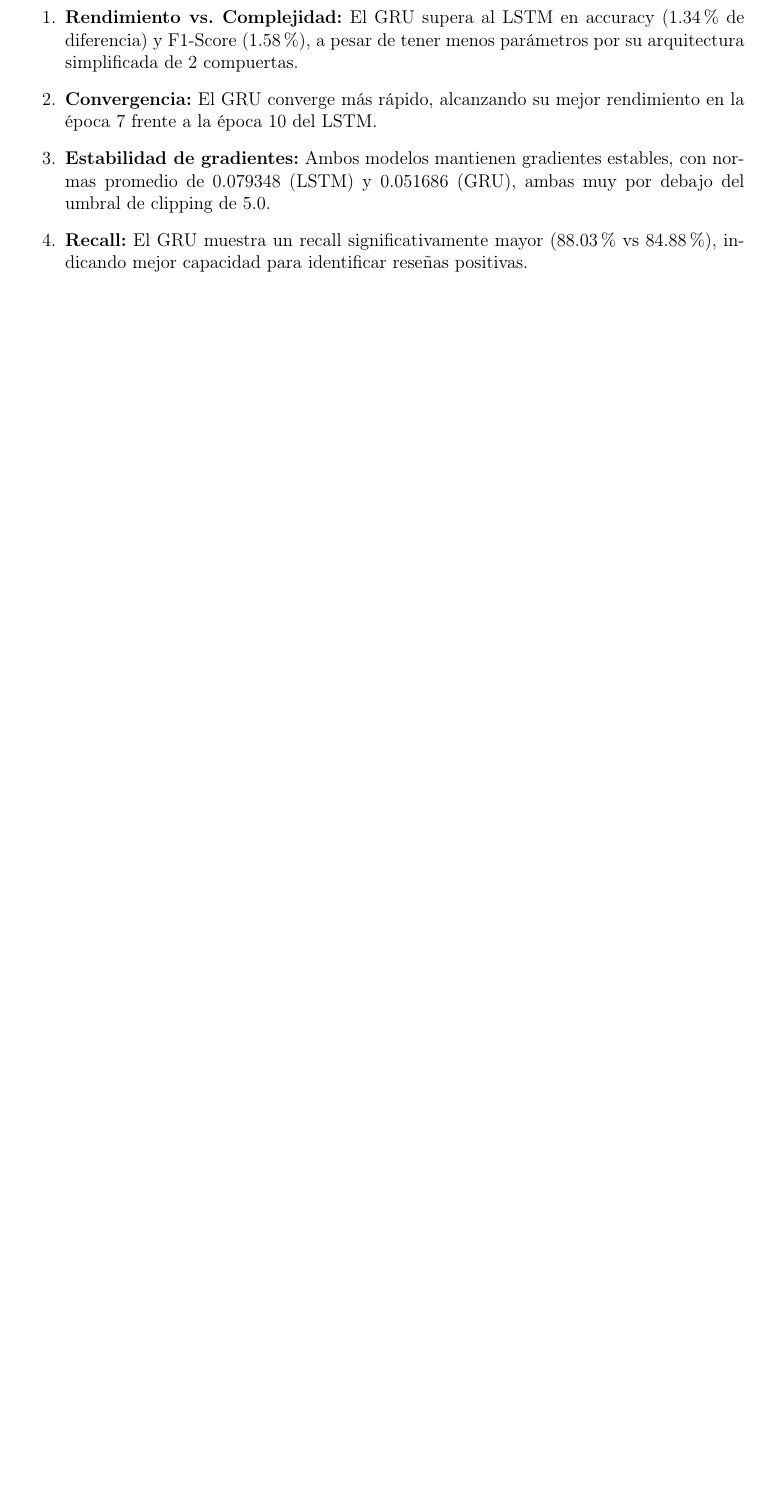
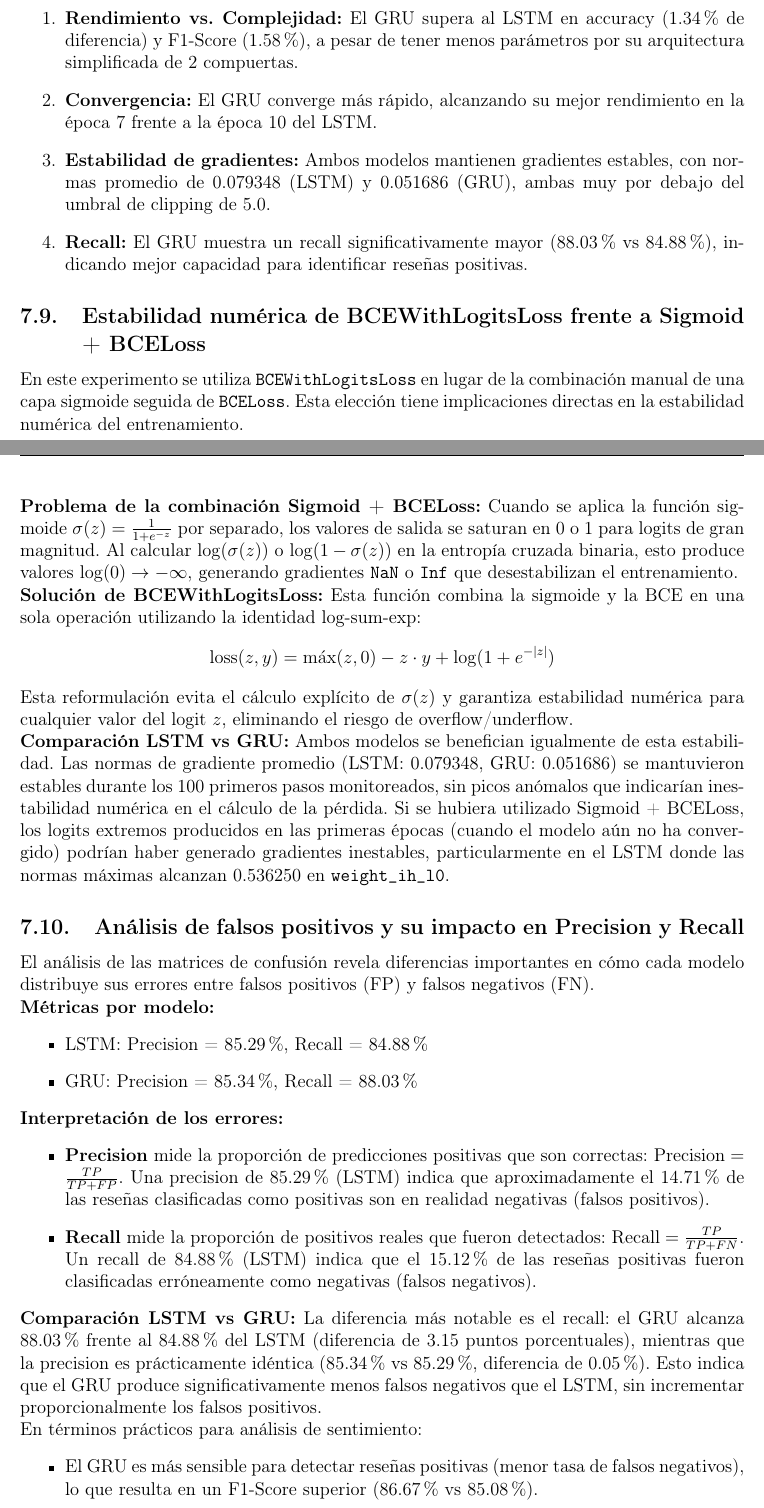
Before and after one commit to emilianodesu/sentiment-analysis-stacked-rnn, a LaTeX document (doc/main.tex, which reads doc/sections/reflexiones.tex): part of page 27 of 35 before the commit and two parts of pages 27 and 28 of 36 after it, the two joined at a grey line, cut so that both start at the same text, the shorter picture padded with empty space. Compiled offline with pdfLaTeX.

Commit message:
docs(report): Add BCEWithLogitsLoss stability and FP analysis sections
Add two missing reflexiones from the original PDF requirements:
- Numerical stability of BCEWithLogitsLoss vs Sigmoid + BCELoss
  (log-sum-exp reformulation avoids overflow/underflow)
- False positive analysis and impact on Precision/Recall per class
  (GRU has 3.15pp higher recall with nearly identical precision)

```diff
--- a/doc/sections/reflexiones.tex
+++ b/doc/sections/reflexiones.tex
@@ -126,6 +126,45 @@ Como se observa en la Tabla~\ref{tab:tradeoffs}, los trade-offs principales son:
     \item \textbf{Recall:} El GRU muestra un recall significativamente mayor (88.03\% vs 84.88\%), indicando mejor capacidad para identificar reseñas positivas.
 \end{enumerate}
 
+\subsection{Estabilidad numérica de BCEWithLogitsLoss frente a Sigmoid + BCELoss}
+
+En este experimento se utiliza \texttt{BCEWithLogitsLoss} en lugar de la combinación manual de una capa sigmoide seguida de \texttt{BCELoss}. Esta elección tiene implicaciones directas en la estabilidad numérica del entrenamiento.
+
+\textbf{Problema de la combinación Sigmoid + BCELoss:} Cuando se aplica la función sigmoide $\sigma(z) = \frac{1}{1+e^{-z}}$ por separado, los valores de salida se saturan en 0 o 1 para logits de gran magnitud. Al calcular $\log(\sigma(z))$ o $\log(1 - \sigma(z))$ en la entropía cruzada binaria, esto produce valores $\log(0) \to -\infty$, generando gradientes \texttt{NaN} o \texttt{Inf} que desestabilizan el entrenamiento.
+
+\textbf{Solución de BCEWithLogitsLoss:} Esta función combina la sigmoide y la BCE en una sola operación utilizando la identidad log-sum-exp:
+\[
+\text{loss}(z, y) = \max(z, 0) - z \cdot y + \log(1 + e^{-|z|})
+\]
+Esta reformulación evita el cálculo explícito de $\sigma(z)$ y garantiza estabilidad numérica para cualquier valor del logit $z$, eliminando el riesgo de overflow/underflow.
+
+\textbf{Comparación LSTM vs GRU:} Ambos modelos se benefician igualmente de esta estabilidad. Las normas de gradiente promedio (LSTM: 0.079348, GRU: 0.051686) se mantuvieron estables durante los 100 primeros pasos monitoreados, sin picos anómalos que indicarían inestabilidad numérica en el cálculo de la pérdida. Si se hubiera utilizado Sigmoid + BCELoss, los logits extremos producidos en las primeras épocas (cuando el modelo aún no ha convergido) podrían haber generado gradientes inestables, particularmente en el LSTM donde las normas máximas alcanzan 0.536250 en \texttt{weight\_ih\_l0}.
+
+\subsection{Análisis de falsos positivos y su impacto en Precision y Recall}
+
+El análisis de las matrices de confusión revela diferencias importantes en cómo cada modelo distribuye sus errores entre falsos positivos (FP) y falsos negativos (FN).
+
+\textbf{Métricas por modelo:}
+\begin{itemize}
+    \item LSTM: Precision = 85.29\%, Recall = 84.88\%
+    \item GRU: Precision = 85.34\%, Recall = 88.03\%
+\end{itemize}
+
+\textbf{Interpretación de los errores:}
+\begin{itemize}
+    \item \textbf{Precision} mide la proporción de predicciones positivas que son correctas: $\text{Precision} = \frac{TP}{TP + FP}$. Una precision de 85.29\% (LSTM) indica que aproximadamente el 14.71\% de las reseñas clasificadas como positivas son en realidad negativas (falsos positivos).
+    \item \textbf{Recall} mide la proporción de positivos reales que fueron detectados: $\text{Recall} = \frac{TP}{TP + FN}$. Un recall de 84.88\% (LSTM) indica que el 15.12\% de las reseñas positivas fueron clasificadas erróneamente como negativas (falsos negativos).
+\end{itemize}
+
+\textbf{Comparación LSTM vs GRU:} La diferencia más notable es el recall: el GRU alcanza 88.03\% frente al 84.88\% del LSTM (diferencia de 3.15 puntos porcentuales), mientras que la precision es prácticamente idéntica (85.34\% vs 85.29\%, diferencia de 0.05\%). Esto indica que el GRU produce significativamente menos falsos negativos que el LSTM, sin incrementar proporcionalmente los falsos positivos.
+
+En términos prácticos para análisis de sentimiento:
+\begin{itemize}
+    \item El GRU es más sensible para detectar reseñas positivas (menor tasa de falsos negativos), lo que resulta en un F1-Score superior (86.67\% vs 85.08\%).
+    \item Ambos modelos mantienen una tasa de falsos positivos similar ($\approx$14.7\%), lo que sugiere que la capacidad de distinguir reseñas genuinamente negativas es comparable entre arquitecturas.
+    \item El balance precision-recall del GRU (85.34\% / 88.03\%) es más favorable que el del LSTM (85.29\% / 84.88\%), donde precision y recall están casi equilibrados.
+\end{itemize}
+
 \subsection{Conclusión general}
 
 Este experimento comparó LSTM y GRU bajo condiciones idénticas (seed=42, 2 capas, 256 unidades ocultas, dropout=0.3, lr=0.001) para análisis de sentimiento en IMDB.
```
Also changed, not shown: doc/sections/reflexiones.tex (2 more changed lines).
